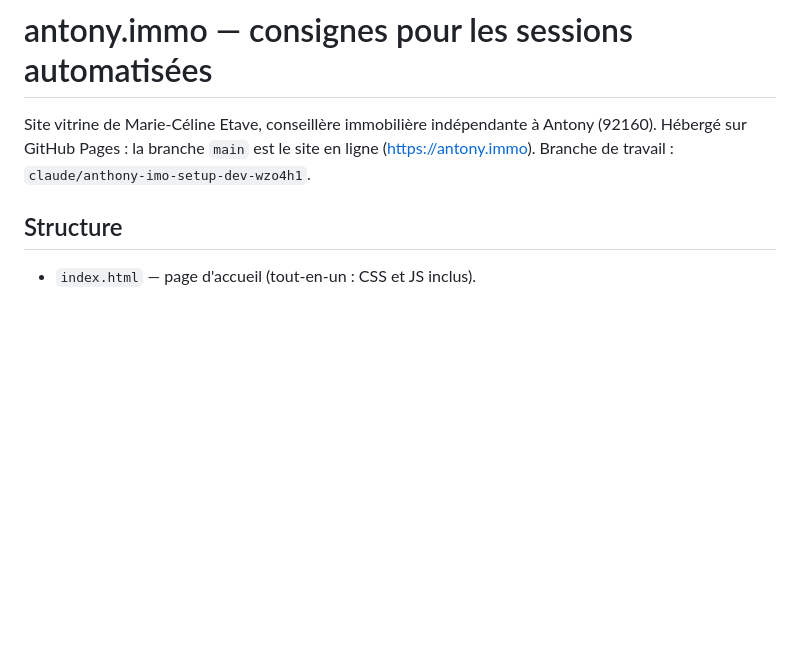
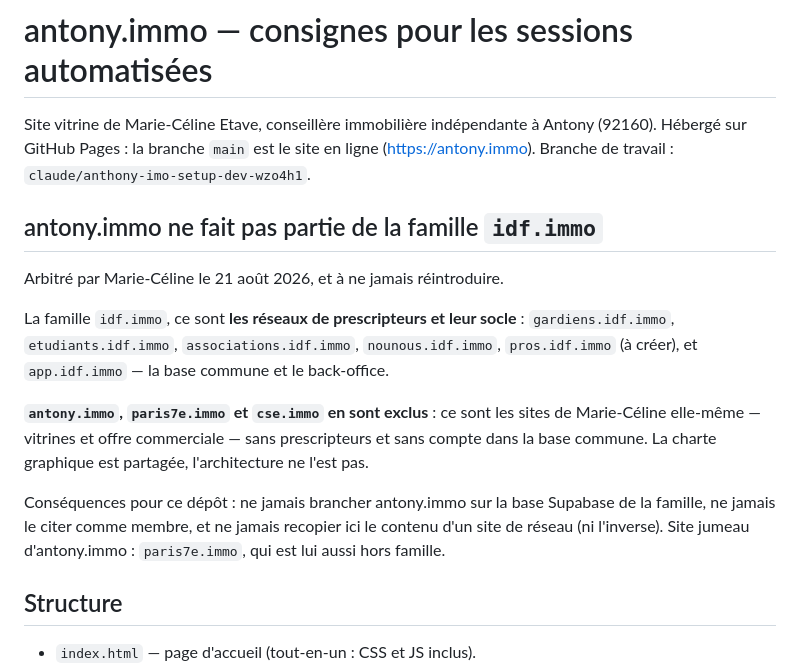
Before and after one commit to mariecelineetave-source/antony-immo, a Markdown page: CLAUDE.md, the part around the change. Drawn GitHub-style; blank space fills up the shorter version.

Commit message:
Consigne : antony.immo ne fait pas partie de la famille idf.immo
Marie-Céline l'a arbitré le 21 août 2026. La famille idf.immo, ce sont les
réseaux de prescripteurs (gardiens, etudiants, associations, nounous, pros à
venir) et leur socle app.idf.immo. antony.immo, paris7e.immo et cse.immo en sont
exclus : ce sont ses sites à elle, sans prescripteurs et sans compte dans la
base commune.

La confusion était facile — même charte graphique, même autrice, noms voisins —
et une session l'a déjà faite. La consigne est donc écrite ici, avec sa
conséquence pratique : ne jamais brancher ce site sur la base commune, ne jamais
le citer comme membre de la famille.

Modification hors rubriques en publication automatique : elle reste sur la
branche de travail et attend « publie ».

Co-Authored-By: Claude Opus 5 <noreply@anthropic.com>
Claude-Session: https://claude.ai/code/session_01L49qJJmtVXNTcEwJ85Jj2N

```diff
--- a/CLAUDE.md
+++ b/CLAUDE.md
@@ -3,6 +3,25 @@
 Site vitrine de Marie-Céline Etave, conseillère immobilière indépendante à
 Antony (92160). Hébergé sur GitHub Pages : la branche `main` est le site en
 ligne (https://antony.immo). Branche de travail : `claude/anthony-imo-setup-dev-wzo4h1`.
+
+## antony.immo ne fait pas partie de la famille `idf.immo`
+
+Arbitré par Marie-Céline le 21 août 2026, et à ne jamais réintroduire.
+
+La famille `idf.immo`, ce sont **les réseaux de prescripteurs et leur socle** :
+`gardiens.idf.immo`, `etudiants.idf.immo`, `associations.idf.immo`,
+`nounous.idf.immo`, `pros.idf.immo` (à créer), et `app.idf.immo` — la base
+commune et le back-office.
+
+**`antony.immo`, `paris7e.immo` et `cse.immo` en sont exclus** : ce sont les
+sites de Marie-Céline elle-même — vitrines et offre commerciale — sans
+prescripteurs et sans compte dans la base commune. La charte graphique est
+partagée, l'architecture ne l'est pas.
+
+Conséquences pour ce dépôt : ne jamais brancher antony.immo sur la base Supabase
+de la famille, ne jamais le citer comme membre, et ne jamais recopier ici le
+contenu d'un site de réseau (ni l'inverse). Site jumeau d'antony.immo :
+`paris7e.immo`, qui est lui aussi hors famille.
 
 ## Structure
 
```
